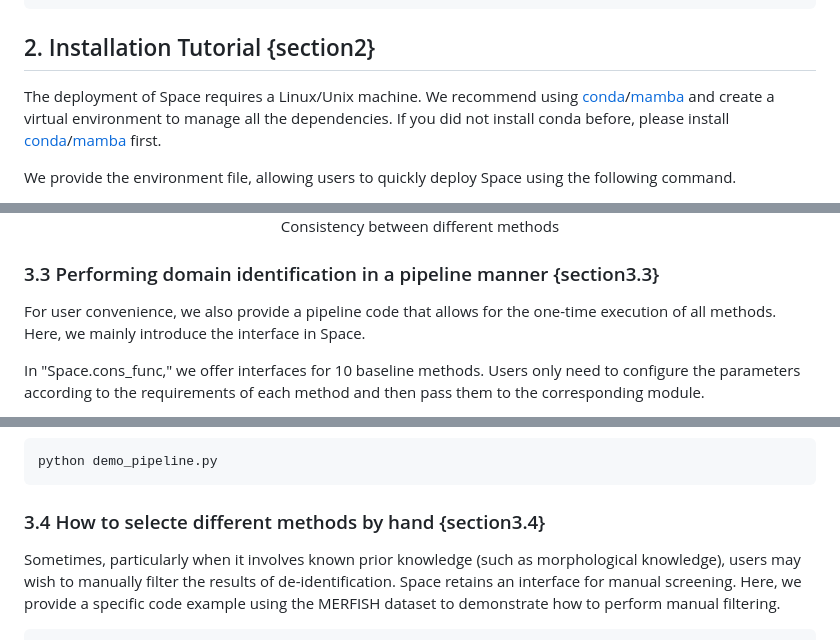
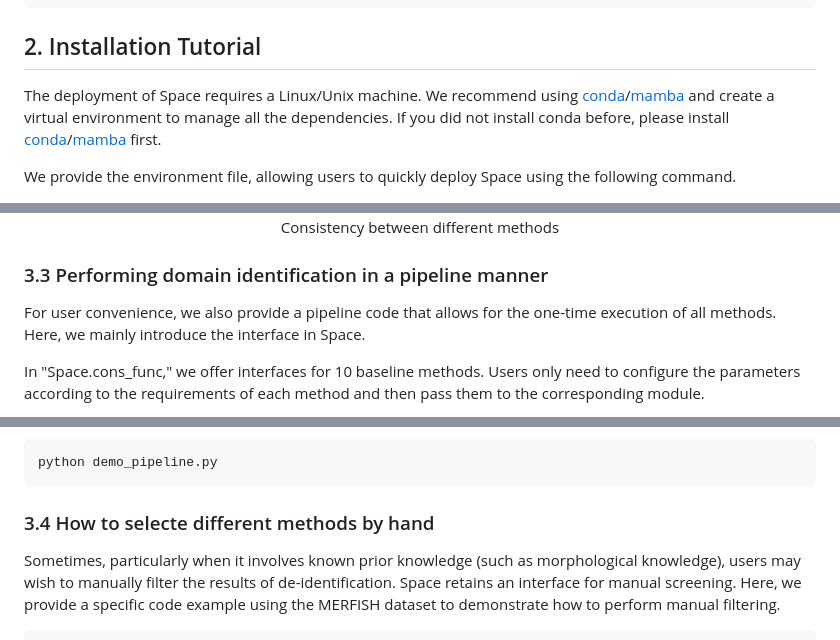
Before and after one commit to Honchkrow/Space, a Markdown page: README.md, 3 parts joined by grey strips. Drawn GitHub-style.

````diff
--- a/README.md
+++ b/README.md
@@ -47,7 +47,7 @@ Space/
 ```
 
 
-## 2. Installation Tutorial {section2}
+## 2. Installation Tutorial
 
 The deployment of Space requires a Linux/Unix machine. We recommend using [conda](https://anaconda.org/anaconda/conda)/[mamba](https://github.com/conda-forge/miniforge) and create a virtual environment to manage all the dependencies. If you did not install conda before, please install [conda](https://anaconda.org/anaconda/conda)/[mamba](https://github.com/conda-forge/miniforge) first.
 
@@ -338,7 +338,7 @@ sc.pl.violin(adata, ['PBX1', 'KRT18', 'COX6C'], groupby='Space')
     padding: 2px;">Consistency between different methods</div>
 </center>
 
-### 3.3 Performing domain identification in a pipeline manner {section3.3}
+### 3.3 Performing domain identification in a pipeline manner
 
 For user convenience, we also provide a pipeline code that allows for the one-time execution of all methods. Here, we mainly introduce the interface in Space.
 
@@ -398,7 +398,7 @@ python demo_pipeline.py
 ```
 
 
-### 3.4 How to selecte different methods by hand {section3.4}
+### 3.4 How to selecte different methods by hand
 
 Sometimes, particularly when it involves known prior knowledge (such as morphological knowledge), users may wish to manually filter the results of de-identification. Space retains an interface for manual screening. Here, we provide a specific code example using the MERFISH dataset to demonstrate how to perform manual filtering.
 
````
Also changed, not shown: other parts of README.md (+8 -8 lines).
